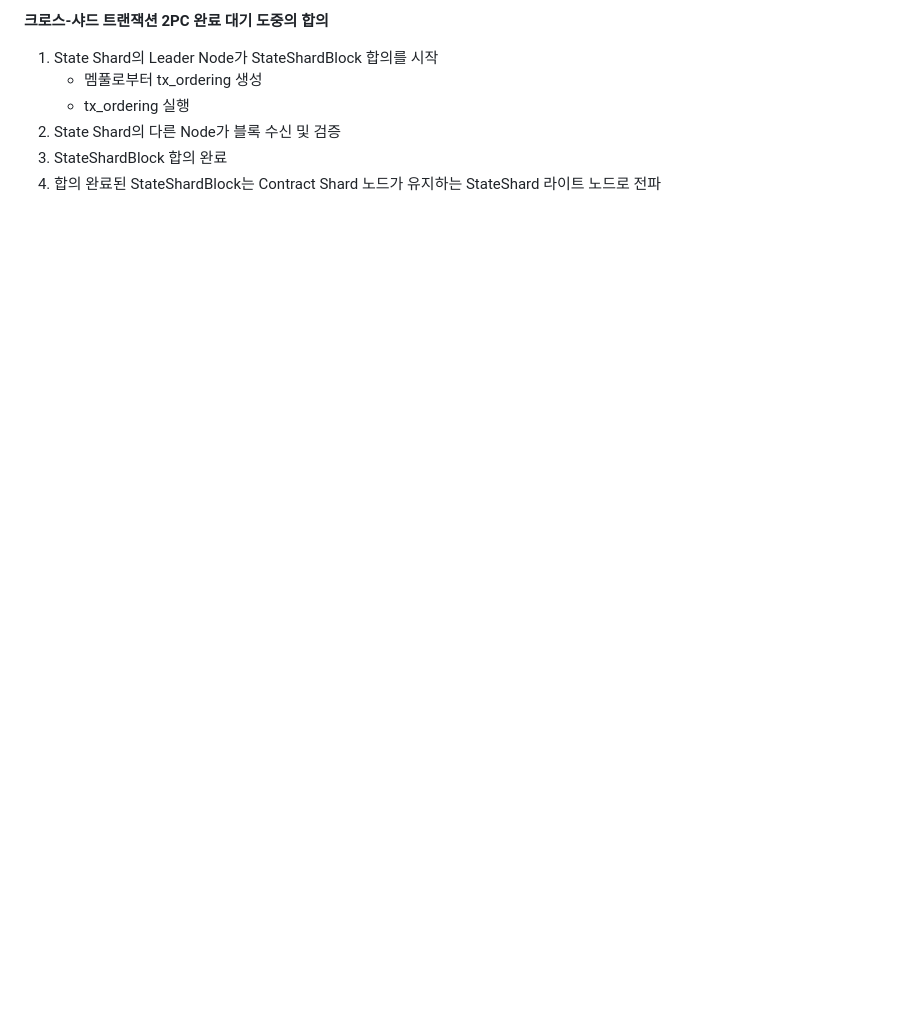
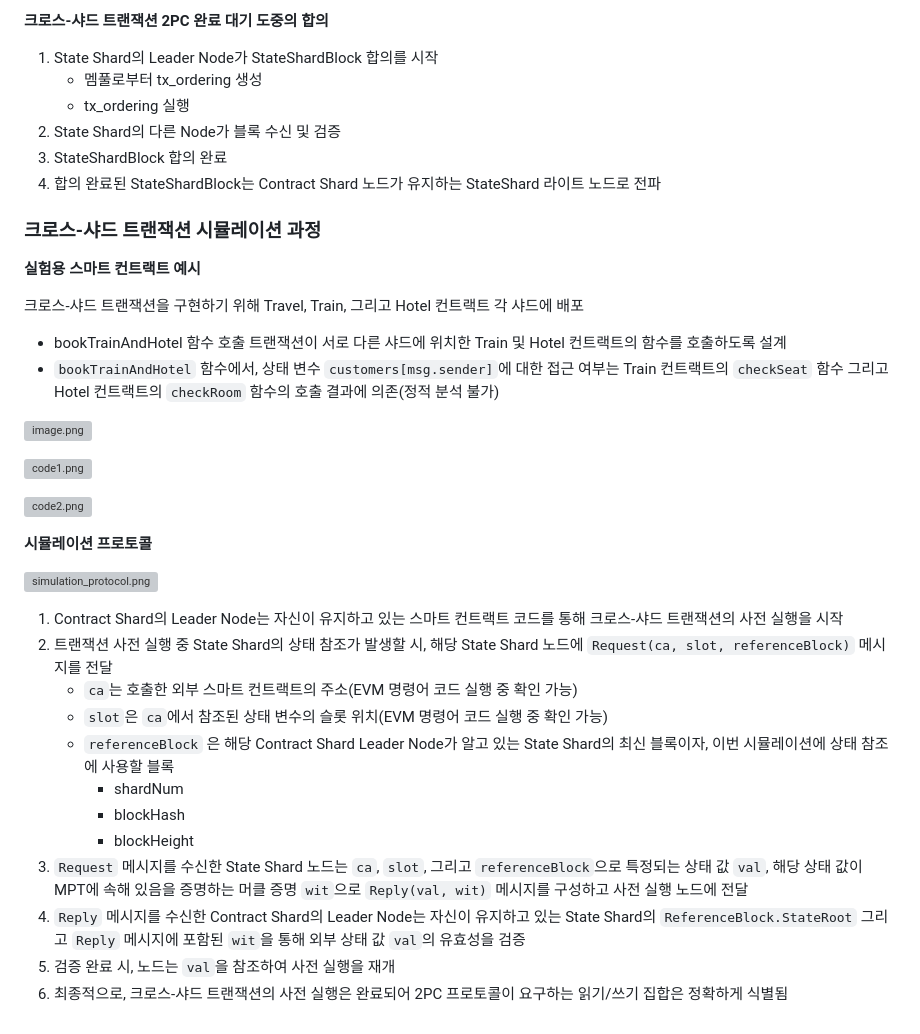
Before and after one commit to The-Sharding-Resurrection/test_v1, a Markdown page: docs/design.md, the part around the change. Rendered like a GitHub page; blank space fills up the shorter version; grey boxes are pictures that could not be loaded.

```diff
--- a/design.md
+++ b/docs/design.md
@@ -137,3 +137,36 @@ type StateShardBlock struct {
 2. State Shard의 다른 Node가 블록 수신 및 검증
 3. StateShardBlock 합의 완료
 4. 합의 완료된 StateShardBlock는 Contract Shard 노드가 유지하는 StateShard 라이트 노드로 전파
+
+### 크로스-샤드 트랜잭션 시뮬레이션 과정
+
+**실험용 스마트 컨트랙트 예시**
+
+크로스-샤드 트랜잭션을 구현하기 위해 Travel, Train, 그리고 Hotel 컨트랙트 각 샤드에 배포
+
+- bookTrainAndHotel 함수 호출 트랜잭션이 서로 다른 샤드에 위치한 Train 및 Hotel 컨트랙트의 함수를 호출하도록 설계
+- `bookTrainAndHotel` 함수에서, 상태 변수 `customers[msg.sender]`에 대한 접근 여부는
+Train 컨트랙트의 `checkSeat` 함수 그리고 Hotel 컨트랙트의 `checkRoom` 함수의 호출 결과에 의존(정적 분석 불가)
+
+![image.png](attachment:4ba424ea-628a-4000-979c-7ad4e7a8bf44:image.png)
+
+![code1.png](attachment:69819853-dad1-45b5-8ba0-32d6e391f356:code1.png)
+
+![code2.png](attachment:1ef687d7-59e2-4fbf-83b4-14f6048798ca:code2.png)
+
+**시뮬레이션 프로토콜**
+
+![simulation_protocol.png](attachment:0b090d74-0ba1-43cb-94b8-ffcb18ef6cb4:simulation_protocol.png)
+
+1. Contract Shard의 Leader Node는 자신이 유지하고 있는 스마트 컨트랙트 코드를 통해 크로스-샤드 트랜잭션의 사전 실행을 시작
+2. 트랜잭션 사전 실행 중 State Shard의 상태 참조가 발생할 시, 해당 State Shard 노드에 `Request(ca, slot, referenceBlock)` 메시지를 전달
+    - `ca`는 호출한 외부 스마트 컨트랙트의 주소(EVM 명령어 코드 실행 중 확인 가능)
+    - `slot`은 `ca`에서 참조된 상태 변수의 슬롯 위치(EVM 명령어 코드 실행 중 확인 가능)
+    - `referenceBlock` 은 해당 Contract Shard Leader Node가 알고 있는 State Shard의 최신 블록이자, 이번 시뮬레이션에 상태 참조에 사용할 블록
+        - shardNum
+        - blockHash
+        - blockHeight
+3. `Request` 메시지를 수신한 State Shard 노드는 `ca`, `slot`, 그리고 `referenceBlock`으로 특정되는 상태 값 `val`, 해당 상태 값이 MPT에 속해 있음을 증명하는 머클 증명 `wit`으로 `Reply(val, wit)` 메시지를 구성하고 사전 실행 노드에 전달
+4. `Reply` 메시지를 수신한 Contract Shard의 Leader Node는 자신이 유지하고 있는 State Shard의 `ReferenceBlock.StateRoot` 그리고 `Reply` 메시지에 포함된 `wit`을 통해 외부 상태 값 `val`의 유효성을 검증
+5. 검증 완료 시, 노드는 `val`을 참조하여 사전 실행을 재개
+6. 최종적으로, 크로스-샤드 트랜잭션의 사전 실행은 완료되어 2PC 프로토콜이 요구하는 읽기/쓰기 집합은 정확하게 식별됨
```
Also changed, not shown: CLAUDE.md (+6 -0 lines), docs/TODO.md (added, +293 -0 lines).
